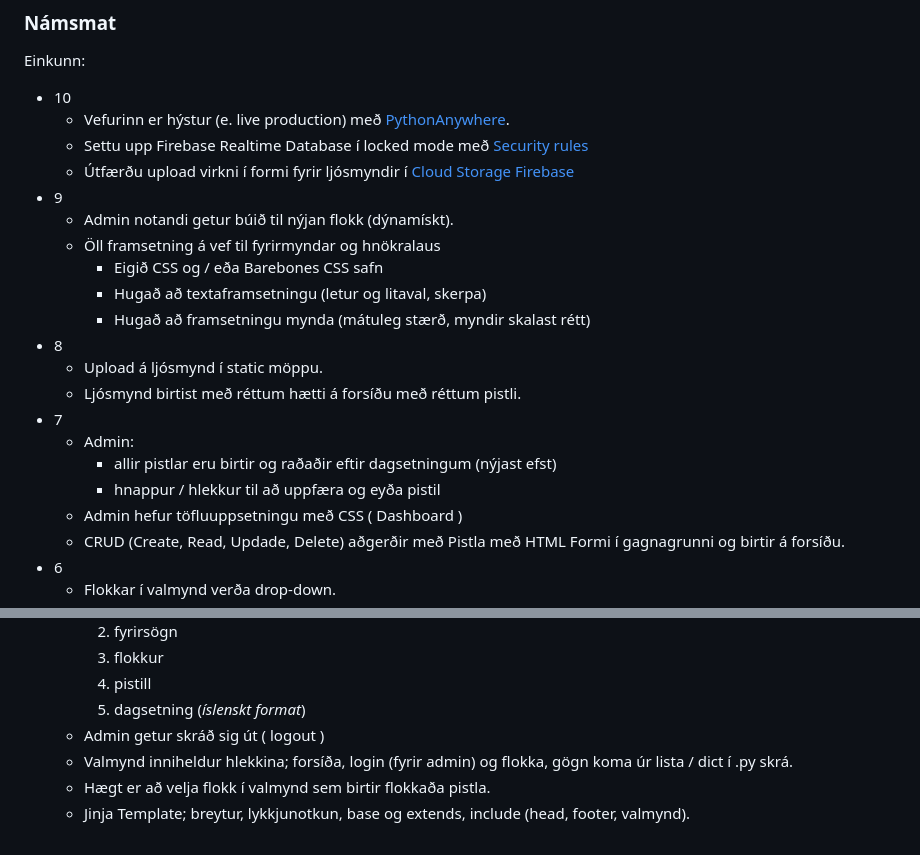
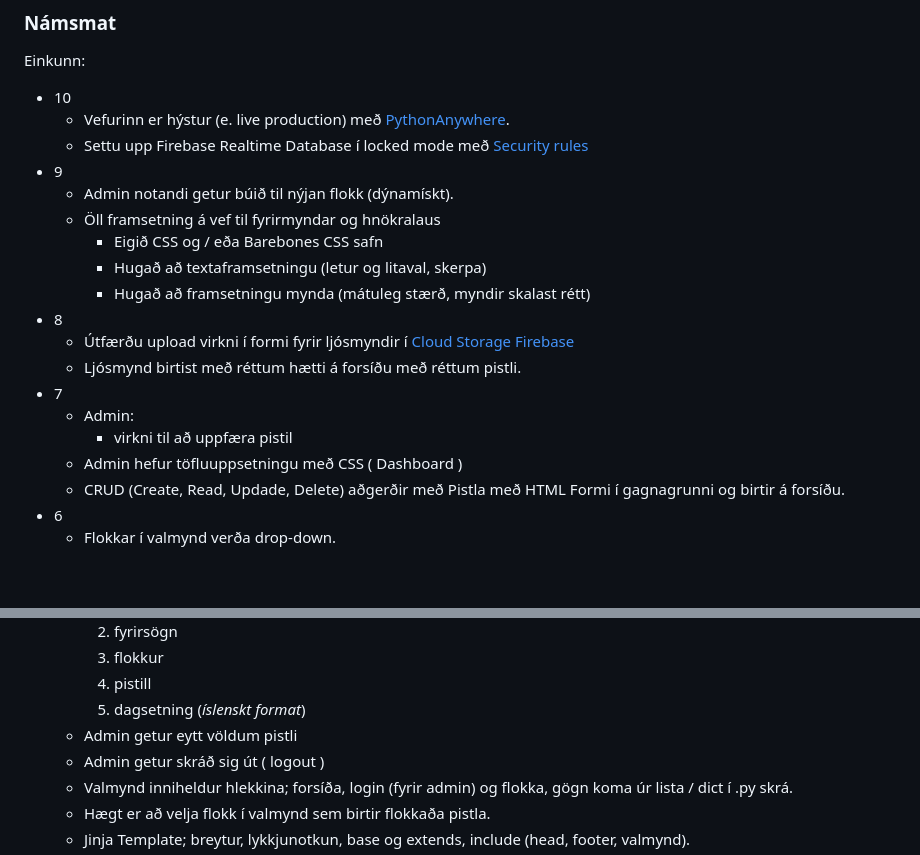
Before and after one commit to vefthroun/Namsefni, a Markdown page: Verkefni6_h23_sp1.md, 2 parts joined by grey strips. Rendered like a GitHub page; blank space fills up the shorter version.

Commit message:
tilfærslur á kröfum

```diff
--- a/Verkefni6_h23_sp1.md
+++ b/Verkefni6_h23_sp1.md
@@ -48,7 +48,6 @@ Einkunn:
 - 10
    - Vefurinn er hýstur (e. live production) með [PythonAnywhere](https://www.pythonanywhere.com/).
    - Settu upp Firebase Realtime Database í locked mode með [Security rules](https://medium.com/@juliomacr/10-firebase-realtime-database-rule-templates-d4894a118a98)
-   - Útfærðu upload virkni í formi fyrir ljósmyndir í [Cloud Storage Firebase](https://firebase.google.com/docs/storage?authuser=0)
 - 9
    - Admin notandi getur búið til nýjan flokk (dýnamískt).
    - Öll framsetning á vef til fyrirmyndar og hnökralaus
@@ -56,12 +55,11 @@ Einkunn:
        - Hugað að textaframsetningu (letur og litaval, skerpa)
        - Hugað að framsetningu mynda (mátuleg stærð, myndir skalast rétt)
 - 8
-   - Upload á ljósmynd í static möppu.
+   - Útfærðu upload virkni í formi fyrir ljósmyndir í [Cloud Storage Firebase](https://firebase.google.com/docs/storage?authuser=0)
    - Ljósmynd birtist með réttum hætti á forsíðu með réttum pistli.
 - 7
     - Admin:
-        - allir pistlar eru birtir og raðaðir eftir dagsetningum (nýjast efst)
-        - hnappur / hlekkur til að uppfæra og eyða pistil
+        - virkni til að uppfæra pistil
    - Admin hefur töfluuppsetningu með CSS ( Dashboard )
    - CRUD (Create, Read, Updade, Delete) aðgerðir með Pistla með HTML Formi í gagnagrunni og birtir á forsíðu.
 - 6
@@ -80,6 +78,7 @@ Einkunn:
         1. flokkur
         1. pistill
         1. dagsetning (_íslenskt format_)
+   - Admin getur eytt völdum pistli
    - Admin getur skráð sig út ( logout )
    - Valmynd inniheldur hlekkina; forsíða, login (fyrir admin) og flokka, gögn koma úr lista / dict í .py skrá.
    - Hægt er að velja flokk í valmynd sem birtir flokkaða pistla.
```
